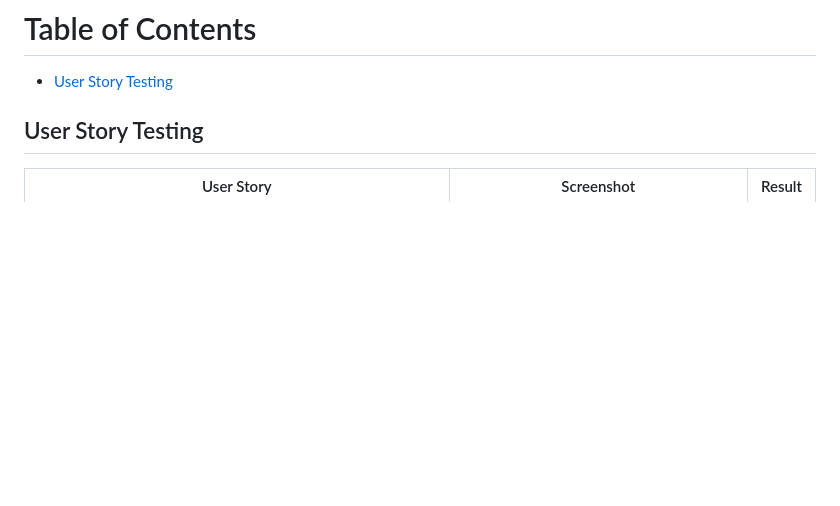
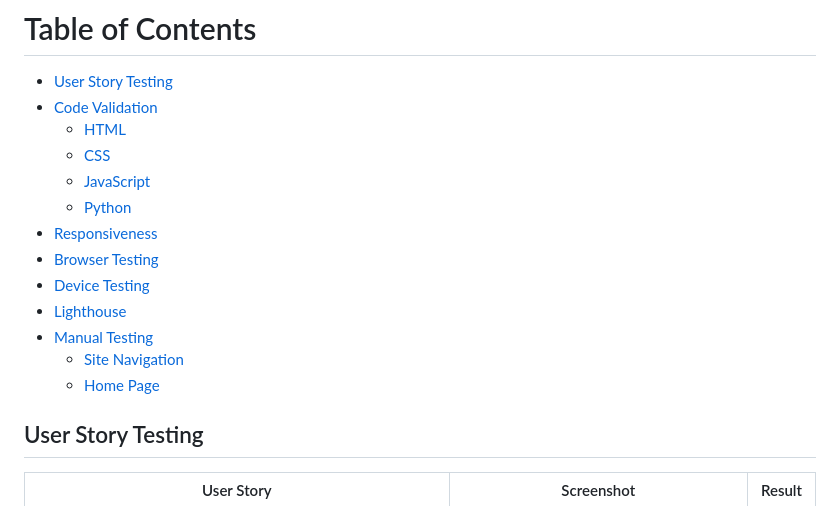
Before and after one commit to DarrachBarneveld/CoolCoders-PP4, a Markdown page: TESTING.md, the part around one of its changes. GitHub-like rendering; blank space fills up the shorter version.

```diff
--- a/TESTING.md
+++ b/TESTING.md
@@ -1,6 +1,18 @@
 # Table of Contents
 
 - [User Story Testing](#user-story-testing)
+- [Code Validation](#code-validation)
+  - [HTML](#html)
+  - [CSS](#css)
+  - [JavaScript](#JavaScript)
+  - [Python](#python)
+- [Responsiveness](#Responsiveness)
+- [Browser Testing](#browser-testing)
+- [Device Testing](#device-testing)
+- [Lighthouse](#Lighthouse)
+- [Manual Testing](#manual-testing)
+  - [Site Navigation](#site-navigation)
+  - [Home Page](#home-page)
 
 ## User Story Testing
 
```
Also changed, not shown: other parts of TESTING.md (+40 -0 lines).
